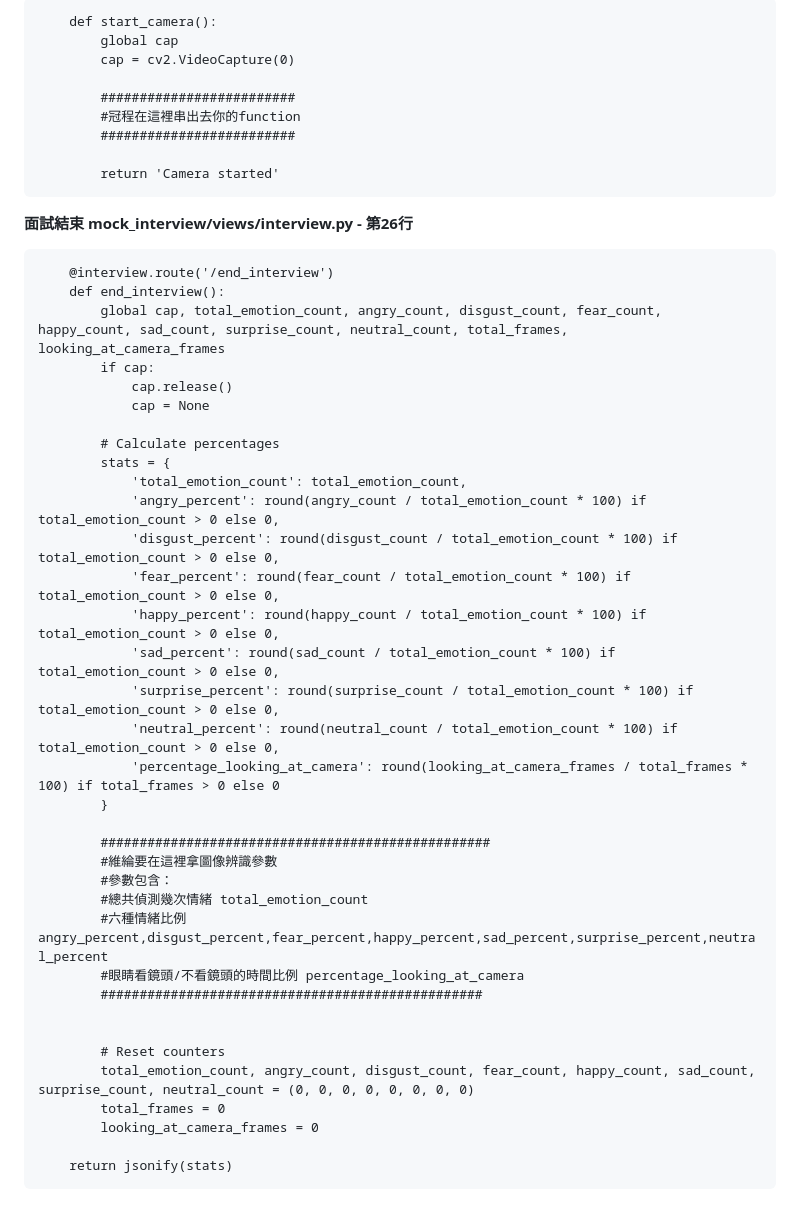
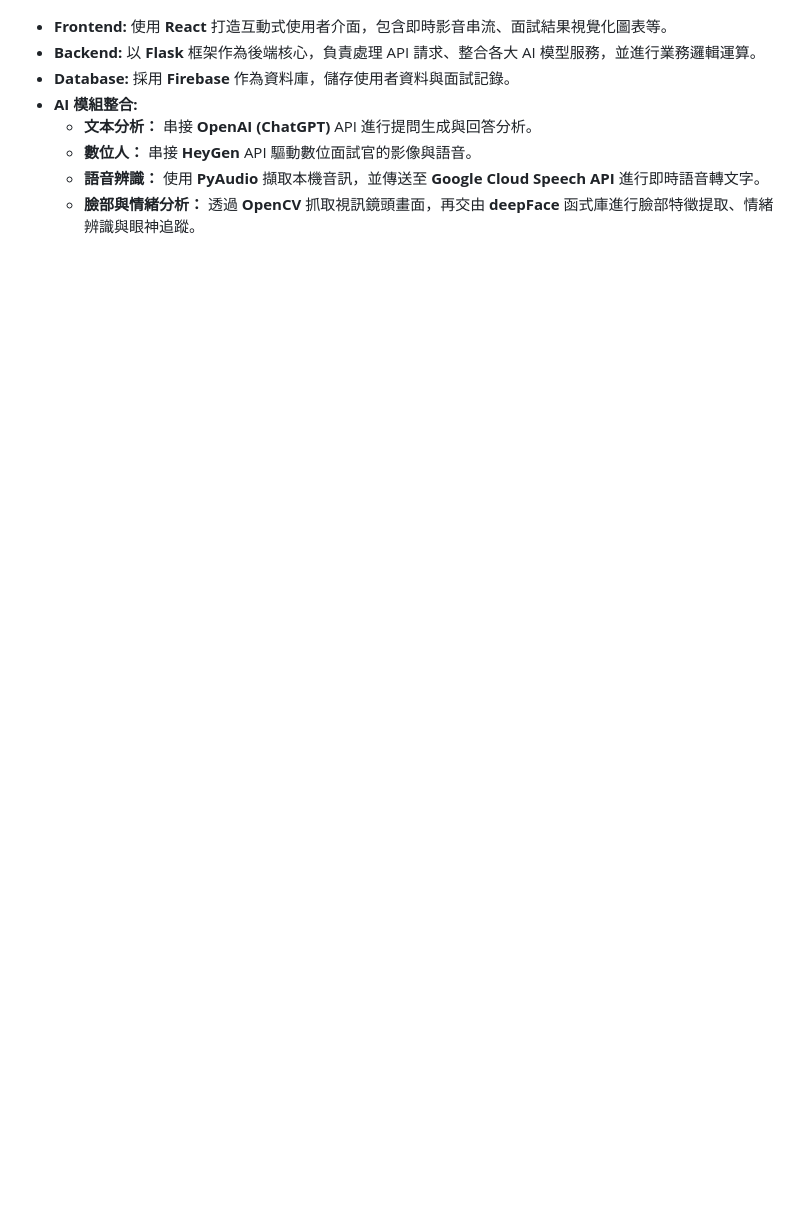
Before and after one commit to danwan1027/Mock-Interview, a Markdown page: README.md, the part around the change printed below. Drawn GitHub-style; blank space fills up the shorter version.

````diff
--- a/README.md
+++ b/README.md
@@ -134,51 +30,8 @@ npm start
-``` @interview.route('/start_camera')
-    def start_camera():
-        global cap
-        cap = cv2.VideoCapture(0)
-
-        #########################
-        #冠程在這裡串出去你的function
-        #########################
-
-        return 'Camera started'
-```
-**面試結束**
-  **mock_interview/views/interview.py - 第26行**
-
-```
-    @interview.route('/end_interview')
-    def end_interview():
-        global cap, total_emotion_count, angry_count, disgust_count, fear_count, happy_count, sad_count, surprise_count, neutral_count, total_frames, looking_at_camera_frames
-        if cap:
-            cap.release()
-            cap = None
-
-        # Calculate percentages
-        stats = {
-            'total_emotion_count': total_emotion_count,
-            'angry_percent': round(angry_count / total_emotion_count * 100) if total_emotion_count > 0 else 0,
-            'disgust_percent': round(disgust_count / total_emotion_count * 100) if total_emotion_count > 0 else 0,
-            'fear_percent': round(fear_count / total_emotion_count * 100) if total_emotion_count > 0 else 0,
-            'happy_percent': round(happy_count / total_emotion_count * 100) if total_emotion_count > 0 else 0,
-            'sad_percent': round(sad_count / total_emotion_count * 100) if total_emotion_count > 0 else 0,
-            'surprise_percent': round(surprise_count / total_emotion_count * 100) if total_emotion_count > 0 else 0,
-            'neutral_percent': round(neutral_count / total_emotion_count * 100) if total_emotion_count > 0 else 0,
-            'percentage_looking_at_camera': round(looking_at_camera_frames / total_frames * 100) if total_frames > 0 else 0
-        }
-
-        ##################################################
-        #維綸要在這裡拿圖像辨識參數
-        #參數包含：
-        #總共偵測幾次情緒 total_emotion_count
-        #六種情緒比例 angry_percent,disgust_percent,fear_percent,happy_percent,sad_percent,surprise_percent,neutral_percent
-        #眼睛看鏡頭/不看鏡頭的時間比例 percentage_looking_at_camera
-        #################################################
-
-
-        # Reset counters
-        total_emotion_count, angry_count, disgust_count, fear_count, happy_count, sad_count, surprise_count, neutral_count = (0, 0, 0, 0, 0, 0, 0, 0)
-        total_frames = 0
-        looking_at_camera_frames = 0
-
-    return jsonify(stats)
-```
+- **Frontend:** 使用 **React** 打造互動式使用者介面，包含即時影音串流、面試結果視覺化圖表等。
+- **Backend:** 以 **Flask** 框架作為後端核心，負責處理 API 請求、整合各大 AI 模型服務，並進行業務邏輯運算。
+- **Database:** 採用 **Firebase** 作為資料庫，儲存使用者資料與面試記錄。
+- **AI 模組整合:**
+    - **文本分析：** 串接 **OpenAI (ChatGPT)** API 進行提問生成與回答分析。
+    - **數位人：** 串接 **HeyGen** API 驅動數位面試官的影像與語音。
+    - **語音辨識：** 使用 **PyAudio** 擷取本機音訊，並傳送至 **Google Cloud Speech API** 進行即時語音轉文字。
+    - **臉部與情緒分析：** 透過 **OpenCV** 抓取視訊鏡頭畫面，再交由 **deepFace** 函式庫進行臉部特徵提取、情緒辨識與眼神追蹤。
````
Also changed, not shown: other parts of README.md (+20 -124 lines), interviewing.png (added), 1 other file.
